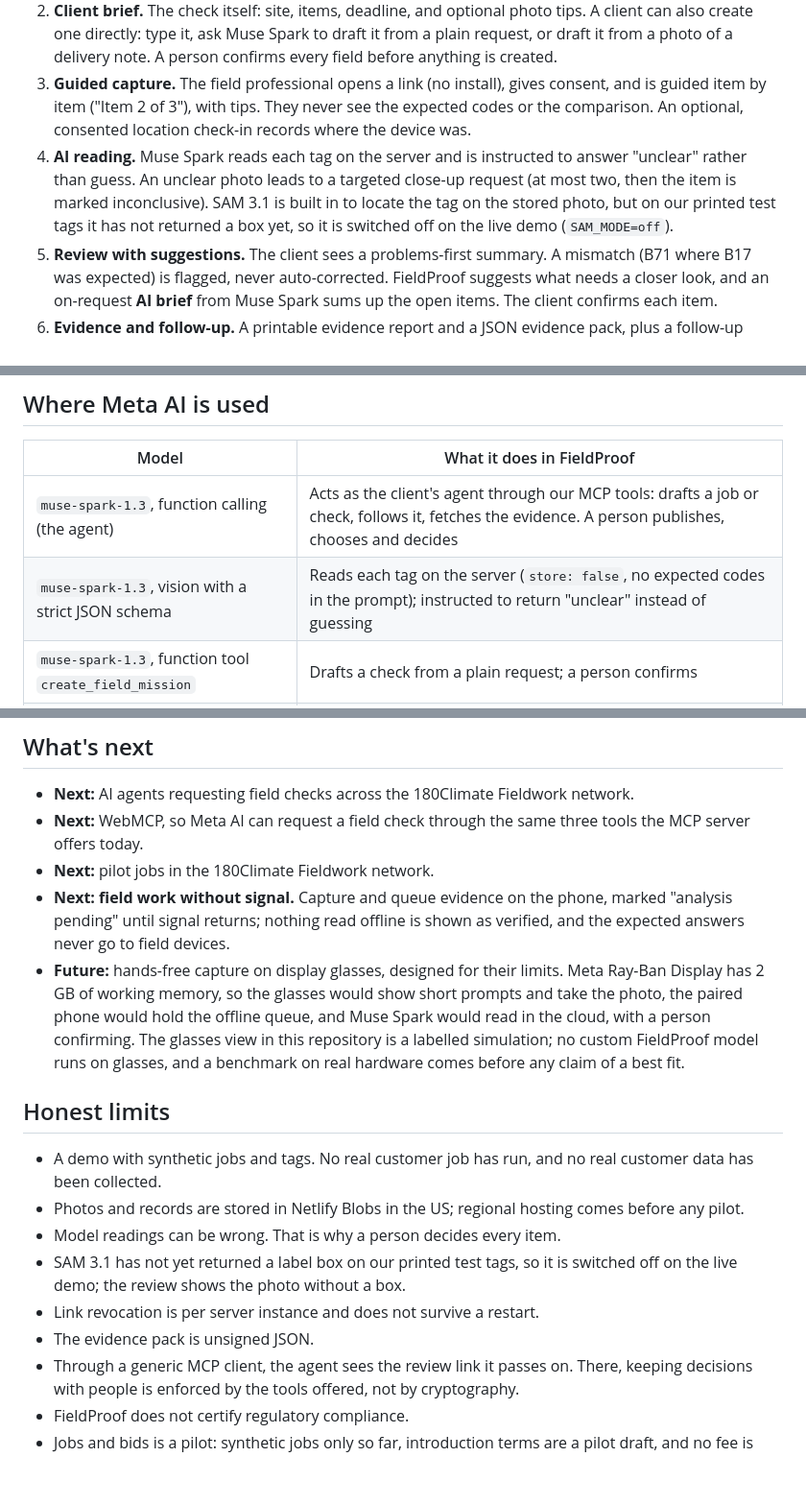
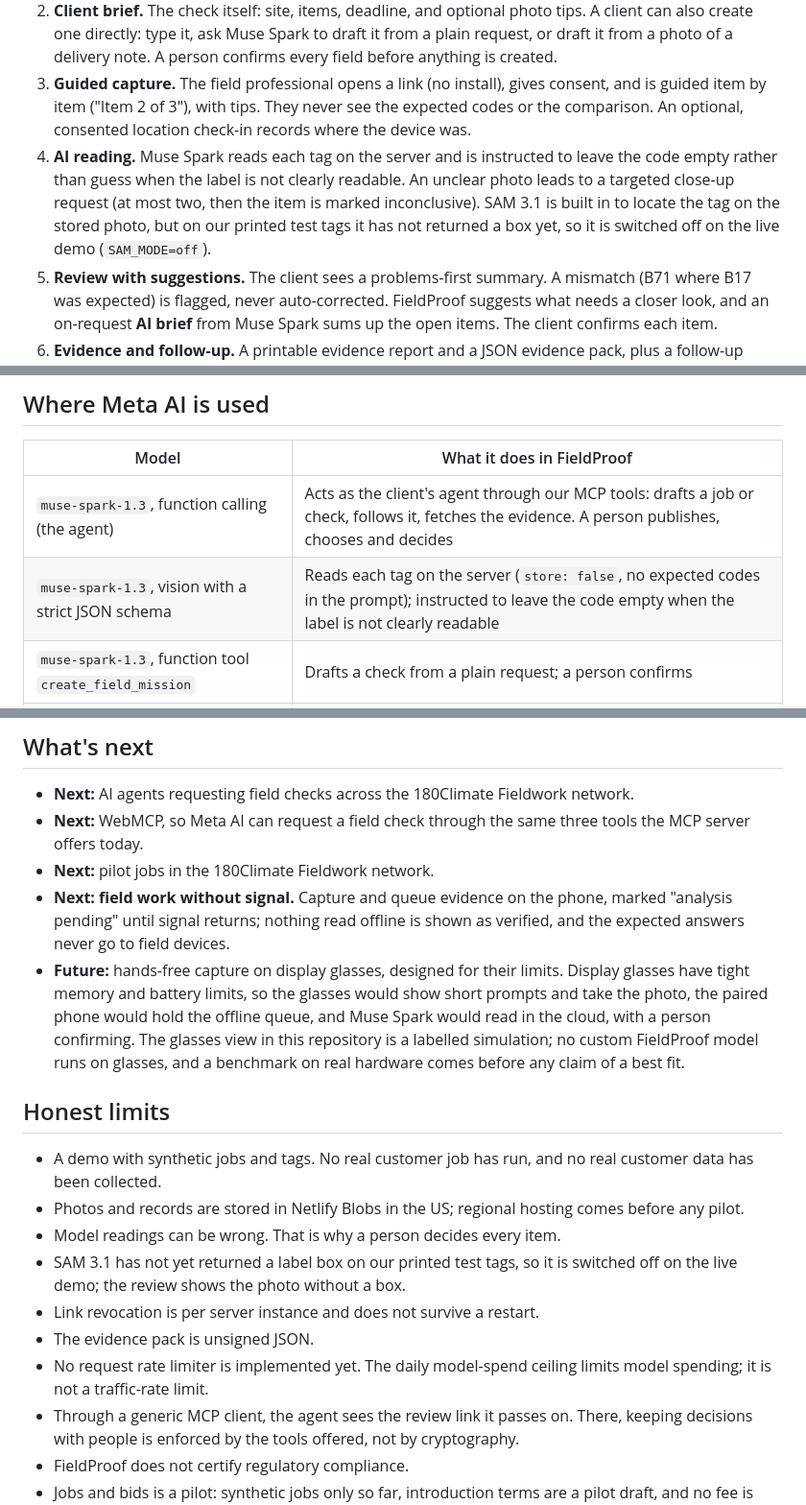
Before and after one commit to TengKianBoon/fieldproof, a Markdown page: README.md, 3 parts joined by grey strips. Shown at 96% size. Drawn GitHub-style; blank space fills up the shorter version.

Commit message:
docs: precise reading wording, latest test run, honest limits
[skip netlify]

```diff
--- a/README.md
+++ b/README.md
@@ -23,7 +23,7 @@ It is the evidence layer of **180Climate's Fieldwork** direction: connecting the
 1. **Hire a human** (a pilot feature, live with synthetic jobs). A client posts a field job with a budget range, or their AI agent drafts one. A person publishes it, invites professionals by private links and selects a bid; the professional accepts, and exactly one FieldProof check is created for them. See [Hire a human](#hire-a-human-jobs-and-bids-pilot-live-with-synthetic-jobs).
 2. **Client brief.** The check itself: site, items, deadline, and optional photo tips. A client can also create one directly: type it, ask Muse Spark to draft it from a plain request, or draft it from a photo of a delivery note. A person confirms every field before anything is created.
 3. **Guided capture.** The field professional opens a link (no install), gives consent, and is guided item by item ("Item 2 of 3"), with tips. They never see the expected codes or the comparison. An optional, consented location check-in records where the device was.
-4. **AI reading.** Muse Spark reads each tag on the server and is instructed to answer "unclear" rather than guess. An unclear photo leads to a targeted close-up request (at most two, then the item is marked inconclusive). SAM 3.1 is built in to locate the tag on the stored photo, but on our printed test tags it has not returned a box yet, so it is switched off on the live demo (`SAM_MODE=off`).
+4. **AI reading.** Muse Spark reads each tag on the server and is instructed to leave the code empty rather than guess when the label is not clearly readable. An unclear photo leads to a targeted close-up request (at most two, then the item is marked inconclusive). SAM 3.1 is built in to locate the tag on the stored photo, but on our printed test tags it has not returned a box yet, so it is switched off on the live demo (`SAM_MODE=off`).
 5. **Review with suggestions.** The client sees a problems-first summary. A mismatch (B71 where B17 was expected) is flagged, never auto-corrected. FieldProof suggests what needs a closer look, and an on-request **AI brief** from Muse Spark sums up the open items. The client confirms each item.
 6. **Evidence and follow-up.** A printable evidence report and a JSON evidence pack, plus a follow-up check for just the flagged items. If an agent drafted the job, it can follow the check and fetch the evidence pack, read-only.
 
@@ -32,7 +32,7 @@ It is the evidence layer of **180Climate's Fieldwork** direction: connecting the
 | Model | What it does in FieldProof |
 |---|---|
 | `muse-spark-1.3`, function calling (the agent) | Acts as the client's agent through our MCP tools: drafts a job or check, follows it, fetches the evidence. A person publishes, chooses and decides |
-| `muse-spark-1.3`, vision with a strict JSON schema | Reads each tag on the server (`store: false`, no expected codes in the prompt); instructed to return "unclear" instead of guessing |
+| `muse-spark-1.3`, vision with a strict JSON schema | Reads each tag on the server (`store: false`, no expected codes in the prompt); instructed to leave the code empty when the label is not clearly readable |
 | `muse-spark-1.3`, function tool `create_field_mission` | Drafts a check from a plain request; a person confirms |
 | `muse-spark-1.3`, vision extraction | Drafts a check from a delivery-note photo, quoting the source text for each field; unknowns are flagged |
 | `muse-spark-1.3`, text with a strict JSON schema | The client's on-request AI brief, built from the item text only; cached per review state and capped per day |
@@ -150,7 +151,7 @@ Existed before the event (and not in this repository): the 180Climate brand and
 - **Next:** WebMCP, so Meta AI can request a field check through the same three tools the MCP server offers today.
 - **Next:** pilot jobs in the 180Climate Fieldwork network.
 - **Next: field work without signal.** Capture and queue evidence on the phone, marked "analysis pending" until signal returns; nothing read offline is shown as verified, and the expected answers never go to field devices.
-- **Future:** hands-free capture on display glasses, designed for their limits. Meta Ray-Ban Display has 2 GB of working memory, so the glasses would show short prompts and take the photo, the paired phone would hold the offline queue, and Muse Spark would read in the cloud, with a person confirming. The glasses view in this repository is a labelled simulation; no custom FieldProof model runs on glasses, and a benchmark on real hardware comes before any claim of a best fit.
+- **Future:** hands-free capture on display glasses, designed for their limits. Display glasses have tight memory and battery limits, so the glasses would show short prompts and take the photo, the paired phone would hold the offline queue, and Muse Spark would read in the cloud, with a person confirming. The glasses view in this repository is a labelled simulation; no custom FieldProof model runs on glasses, and a benchmark on real hardware comes before any claim of a best fit.
 
 ## Honest limits
 
@@ -160,6 +161,7 @@ Existed before the event (and not in this repository): the 180Climate brand and
 - SAM 3.1 has not yet returned a label box on our printed test tags, so it is switched off on the live demo; the review shows the photo without a box.
 - Link revocation is per server instance and does not survive a restart.
 - The evidence pack is unsigned JSON.
+- No request rate limiter is implemented yet. The daily model-spend ceiling limits model spending; it is not a traffic-rate limit.
 - Through a generic MCP client, the agent sees the review link it passes on. There, keeping decisions with people is enforced by the tools offered, not by cryptography.
 - FieldProof does not certify regulatory compliance.
 - Jobs and bids is a pilot: synthetic jobs only so far, introduction terms are a pilot draft, and no fee is charged by the app. Claiming a job uses the site's one shared access code; per-client accounts come later. Private bid links work for anyone who holds them, so they are shared only with the invited professional.
```
Also changed, not shown: other parts of README.md (+1 -0 lines).
